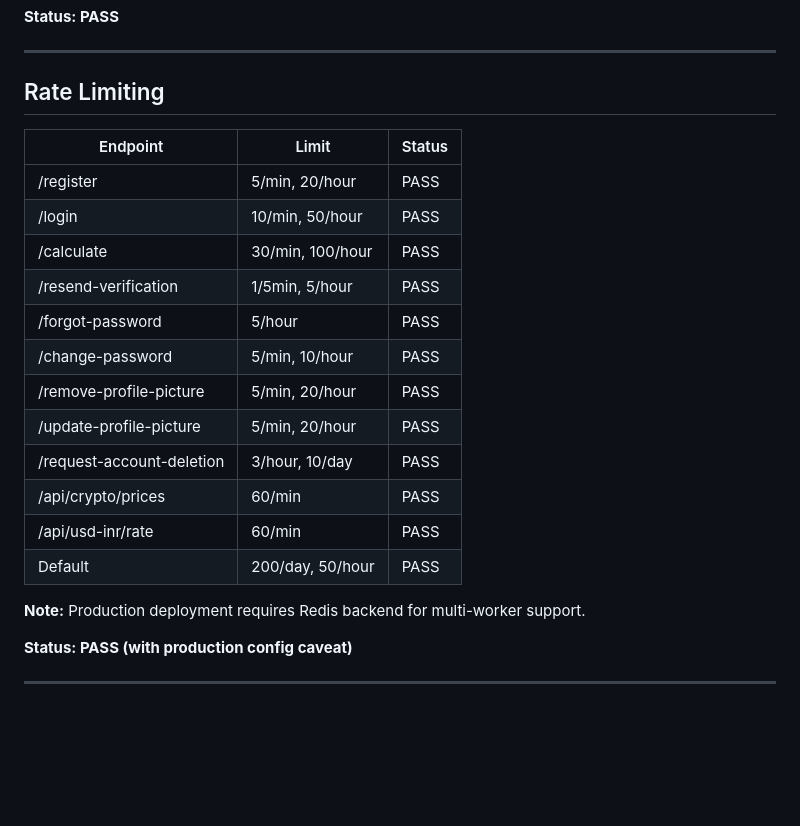
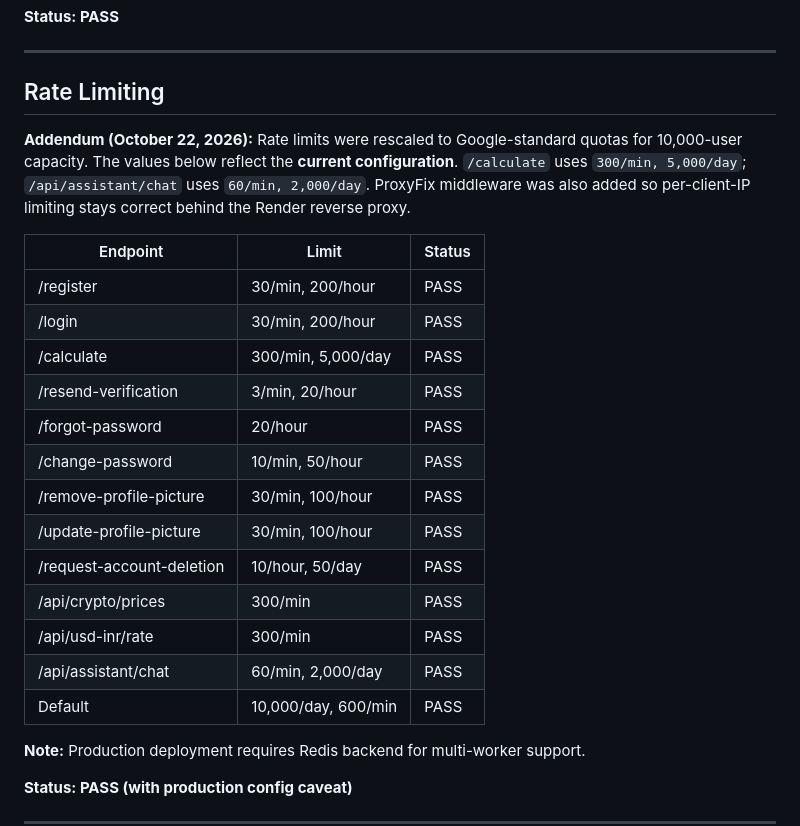
Before and after one commit to patakrishna2006-a11y/Financial-Calculator, a Markdown page: SECURITY_AUDIT_REPORT.md, the part around the change. GitHub-like rendering; blank space fills up the shorter version.

```diff
--- a/SECURITY_AUDIT_REPORT.md
+++ b/SECURITY_AUDIT_REPORT.md
@@ -322,20 +322,23 @@ db.session.commit()
 
 ## Rate Limiting
 
+**Addendum (October 22, 2026):** Rate limits were rescaled to Google-standard quotas for 10,000-user capacity. The values below reflect the **current configuration**. `/calculate` uses `300/min, 5,000/day`; `/api/assistant/chat` uses `60/min, 2,000/day`. ProxyFix middleware was also added so per-client-IP limiting stays correct behind the Render reverse proxy.
+
 | Endpoint | Limit | Status |
 |----------|-------|--------|
-| /register | 5/min, 20/hour | PASS |
-| /login | 10/min, 50/hour | PASS |
-| /calculate | 30/min, 100/hour | PASS |
-| /resend-verification | 1/5min, 5/hour | PASS |
-| /forgot-password | 5/hour | PASS |
-| /change-password | 5/min, 10/hour | PASS |
-| /remove-profile-picture | 5/min, 20/hour | PASS |
-| /update-profile-picture | 5/min, 20/hour | PASS |
-| /request-account-deletion | 3/hour, 10/day | PASS |
-| /api/crypto/prices | 60/min | PASS |
-| /api/usd-inr/rate | 60/min | PASS |
-| Default | 200/day, 50/hour | PASS |
+| /register | 30/min, 200/hour | PASS |
+| /login | 30/min, 200/hour | PASS |
+| /calculate | 300/min, 5,000/day | PASS |
+| /resend-verification | 3/min, 20/hour | PASS |
+| /forgot-password | 20/hour | PASS |
+| /change-password | 10/min, 50/hour | PASS |
+| /remove-profile-picture | 30/min, 100/hour | PASS |
+| /update-profile-picture | 30/min, 100/hour | PASS |
+| /request-account-deletion | 10/hour, 50/day | PASS |
+| /api/crypto/prices | 300/min | PASS |
+| /api/usd-inr/rate | 300/min | PASS |
+| /api/assistant/chat | 60/min, 2,000/day | PASS |
+| Default | 10,000/day, 600/min | PASS |
 
 **Note:** Production deployment requires Redis backend for multi-worker support.
 
```
Also changed, not shown: README.md (+37 -7 lines).
